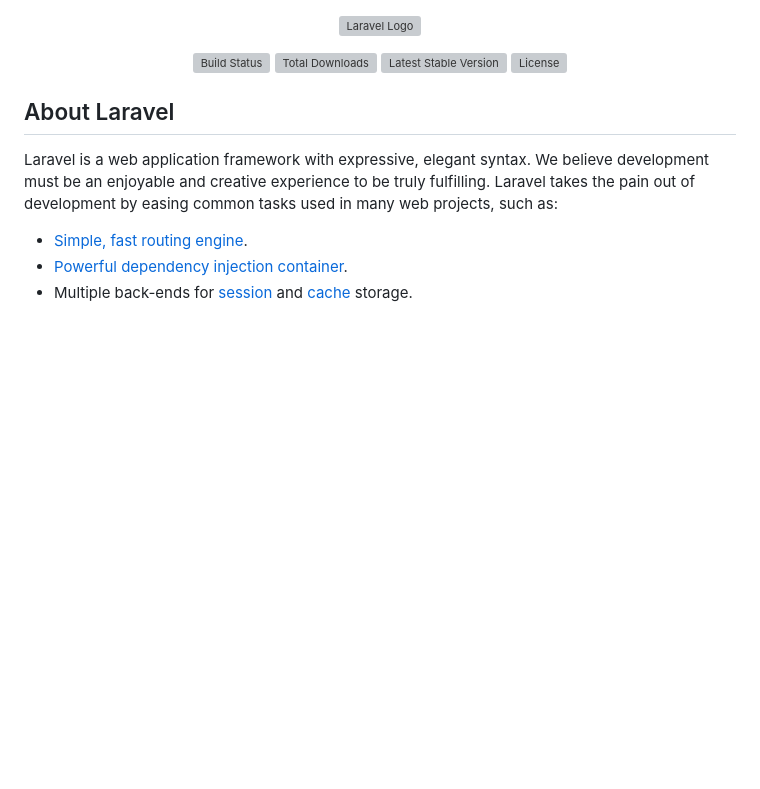
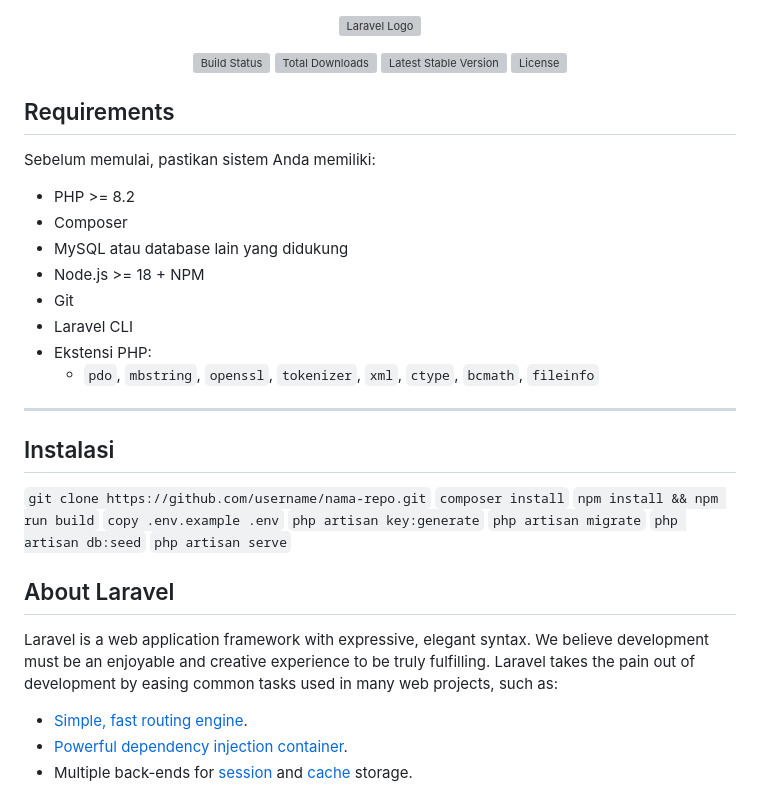
Before and after one commit to eopaleto/laravel-bpkp, a Markdown page: README.md, the part around the change. Rendered like a GitHub page; blank space fills up the shorter version; grey boxes are pictures that could not be loaded.

```diff
--- a/README.md
+++ b/README.md
@@ -6,6 +6,31 @@
 <a href="https://packagist.org/packages/laravel/framework"><img src="https://img.shields.io/packagist/v/laravel/framework" alt="Latest Stable Version"></a>
 <a href="https://packagist.org/packages/laravel/framework"><img src="https://img.shields.io/packagist/l/laravel/framework" alt="License"></a>
 </p>
+
+## Requirements
+
+Sebelum memulai, pastikan sistem Anda memiliki:
+
+- PHP >= 8.2
+- Composer
+- MySQL atau database lain yang didukung
+- Node.js >= 18 + NPM
+- Git
+- Laravel CLI
+- Ekstensi PHP:
+  - `pdo`, `mbstring`, `openssl`, `tokenizer`, `xml`, `ctype`, `bcmath`, `fileinfo`
+
+---
+
+## Instalasi
+`git clone https://github.com/username/nama-repo.git`
+`composer install`
+`npm install && npm run build`
+`copy .env.example .env`
+`php artisan key:generate`
+`php artisan migrate`
+`php artisan db:seed`
+`php artisan serve`
 
 ## About Laravel
 
```
